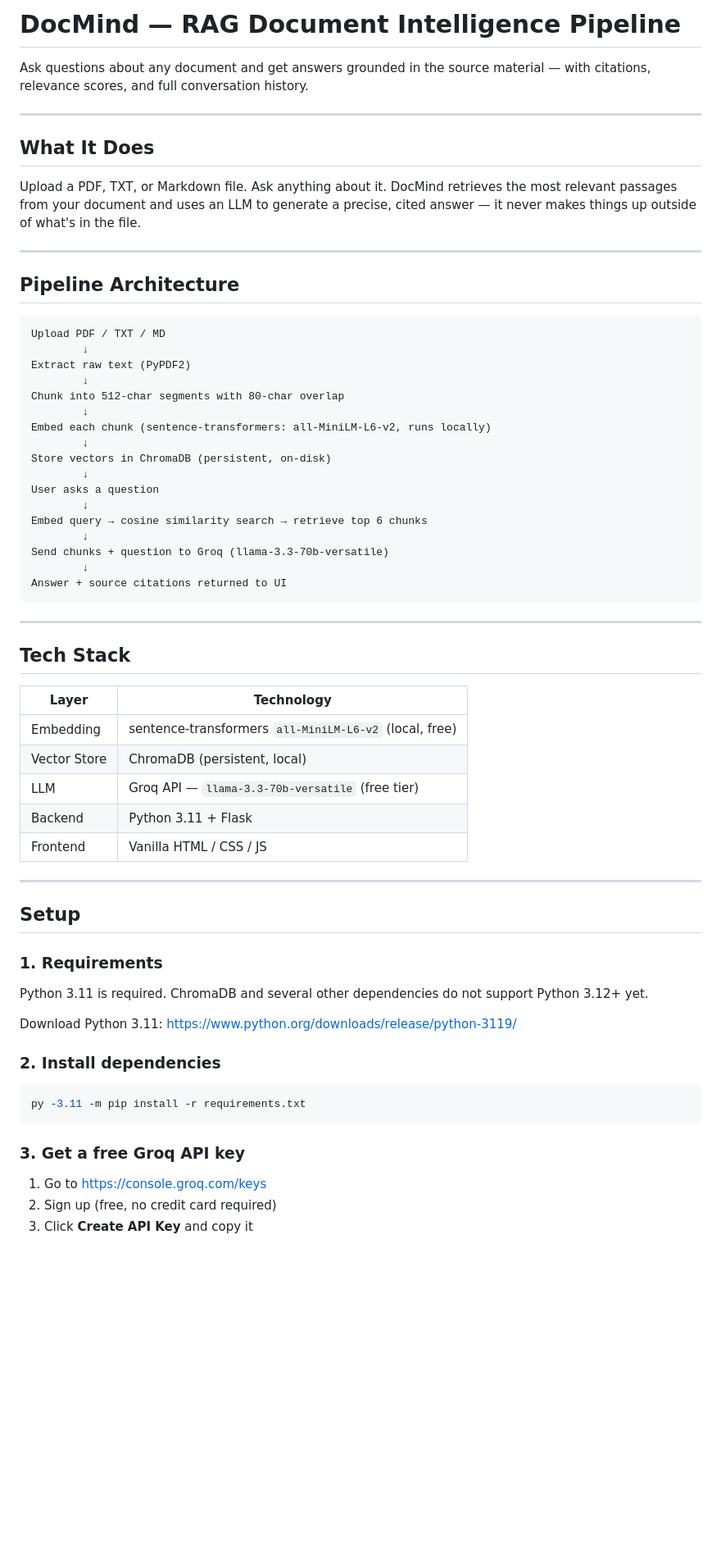
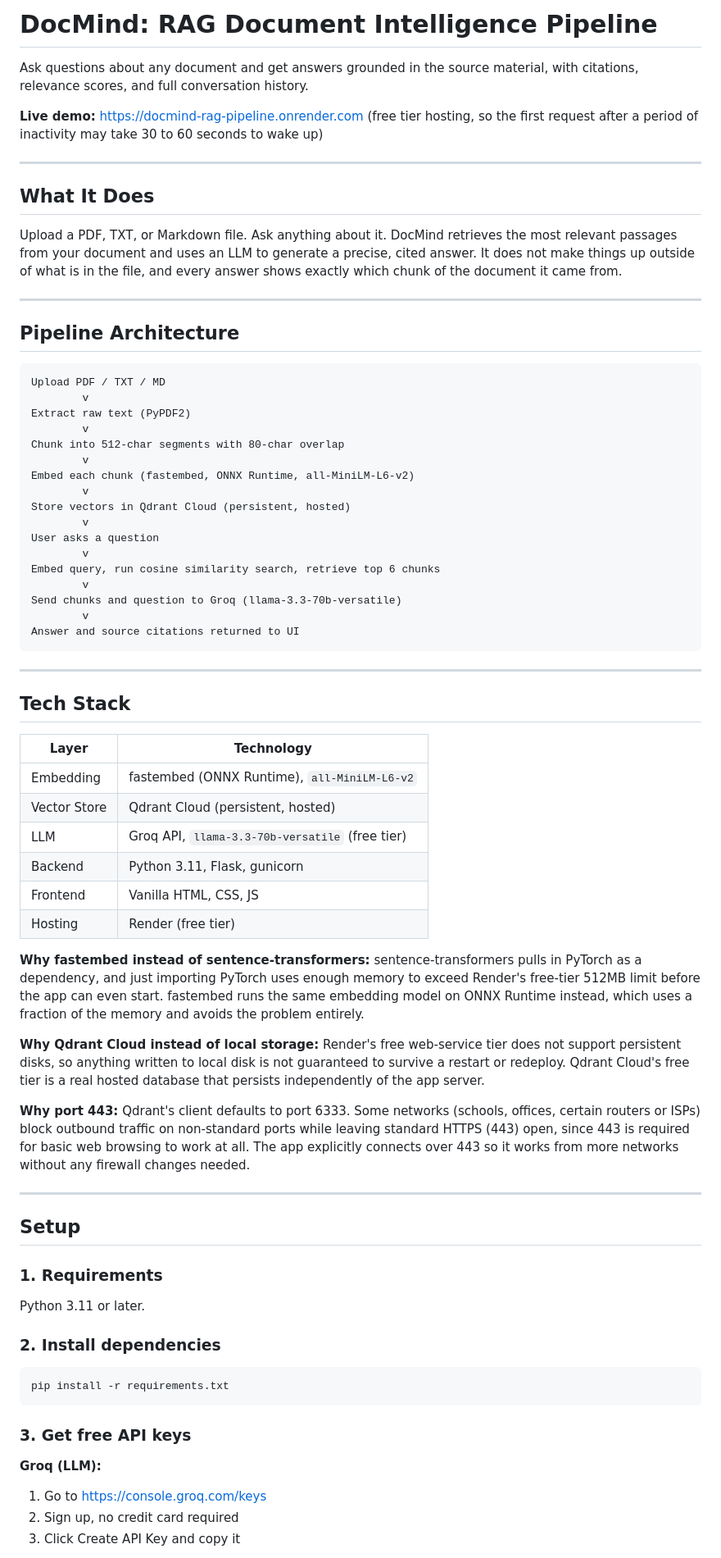
Before and after one commit to omartawfik7/DocMind-RAG-Pipeline, a Markdown page: README.md, the part around one of its changes. Shown at 82% size. Drawn GitHub-style; blank space fills up the shorter version.

````diff
--- a/README.md
+++ b/README.md
@@ -1,12 +1,15 @@
-# DocMind — RAG Document Intelligence Pipeline
+# DocMind: RAG Document Intelligence Pipeline
 
-Ask questions about any document and get answers grounded in the source material — with citations, relevance scores, and full conversation history.
+Ask questions about any document and get answers grounded in the source material, with citations, relevance scores, and full conversation history.
+
+**Live demo:** https://docmind-rag-pipeline.onrender.com
+(free tier hosting, so the first request after a period of inactivity may take 30 to 60 seconds to wake up)
 
 ---
 
 ## What It Does
 
-Upload a PDF, TXT, or Markdown file. Ask anything about it. DocMind retrieves the most relevant passages from your document and uses an LLM to generate a precise, cited answer — it never makes things up outside of what's in the file.
+Upload a PDF, TXT, or Markdown file. Ask anything about it. DocMind retrieves the most relevant passages from your document and uses an LLM to generate a precise, cited answer. It does not make things up outside of what is in the file, and every answer shows exactly which chunk of the document it came from.
 
 ---
 
@@ -14,22 +17,22 @@ Upload a PDF, TXT, or Markdown file. Ask anything about it. DocMind retrieves th
 
 ```
 Upload PDF / TXT / MD
-        ↓
+        v
 Extract raw text (PyPDF2)
-        ↓
+        v
 Chunk into 512-char segments with 80-char overlap
-        ↓
-Embed each chunk (sentence-transformers: all-MiniLM-L6-v2, runs locally)
-        ↓
-Store vectors in ChromaDB (persistent, on-disk)
-        ↓
+        v
+Embed each chunk (fastembed, ONNX Runtime, all-MiniLM-L6-v2)
+        v
+Store vectors in Qdrant Cloud (persistent, hosted)
+        v
 User asks a question
-        ↓
-Embed query → cosine similarity search → retrieve top 6 chunks
-        ↓
-Send chunks + question to Groq (llama-3.3-70b-versatile)
-        ↓
-Answer + source citations returned to UI
+        v
+Embed query, run cosine similarity search, retrieve top 6 chunks
+        v
+Send chunks and question to Groq (llama-3.3-70b-versatile)
+        v
+Answer and source citations returned to UI
 ```
 
 ---
@@ -38,28 +41,35 @@ Answer + source citations returned to UI
 
 | Layer | Technology |
 |---|---|
-| Embedding | sentence-transformers `all-MiniLM-L6-v2` (local, free) |
-| Vector Store | ChromaDB (persistent, local) |
-| LLM | Groq API — `llama-3.3-70b-versatile` (free tier) |
-| Backend | Python 3.11 + Flask |
-| Frontend | Vanilla HTML / CSS / JS |
+| Embedding | fastembed (ONNX Runtime), `all-MiniLM-L6-v2` |
+| Vector Store | Qdrant Cloud (persistent, hosted) |
+| LLM | Groq API, `llama-3.3-70b-versatile` (free tier) |
+| Backend | Python 3.11, Flask, gunicorn |
+| Frontend | Vanilla HTML, CSS, JS |
+| Hosting | Render (free tier) |
+
+**Why fastembed instead of sentence-transformers:** sentence-transformers pulls in PyTorch as a dependency, and just importing PyTorch uses enough memory to exceed Render's free-tier 512MB limit before the app can even start. fastembed runs the same embedding model on ONNX Runtime instead, which uses a fraction of the memory and avoids the problem entirely.
+
+**Why Qdrant Cloud instead of local storage:** Render's free web-service tier does not support persistent disks, so anything written to local disk is not guaranteed to survive a restart or redeploy. Qdrant Cloud's free tier is a real hosted database that persists independently of the app server.
+
+**Why port 443:** Qdrant's client defaults to port 6333. Some networks (schools, offices, certain routers or ISPs) block outbound traffic on non-standard ports while leaving standard HTTPS (443) open, since 443 is required for basic web browsing to work at all. The app explicitly connects over 443 so it works from more networks without any firewall changes needed.
 
 ---
 
 ## Setup
 
 ### 1. Requirements
-Python 3.11 is required. ChromaDB and several other dependencies do not support Python 3.12+ yet.
-
-Download Python 3.11: https://www.python.org/downloads/release/python-3119/
+Python 3.11 or later.
 
 ### 2. Install dependencies
 ```bash
-py -3.11 -m pip install -r requirements.txt
+pip install -r requirements.txt
 ```
 
-### 3. Get a free Groq API key
+### 3. Get free API keys
+
+**Groq (LLM):**
 1. Go to https://console.groq.com/keys
-2. Sign up (free, no credit card required)
-3. Click **Create API Key** and copy it
+2. Sign up, no credit card required
+3. Click Create API Key and copy it
 
````
Also changed, not shown: other parts of README.md (+73 -36 lines).
